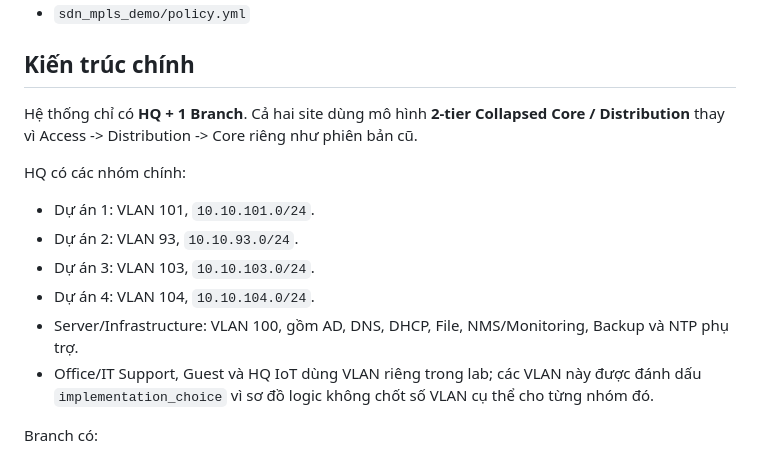
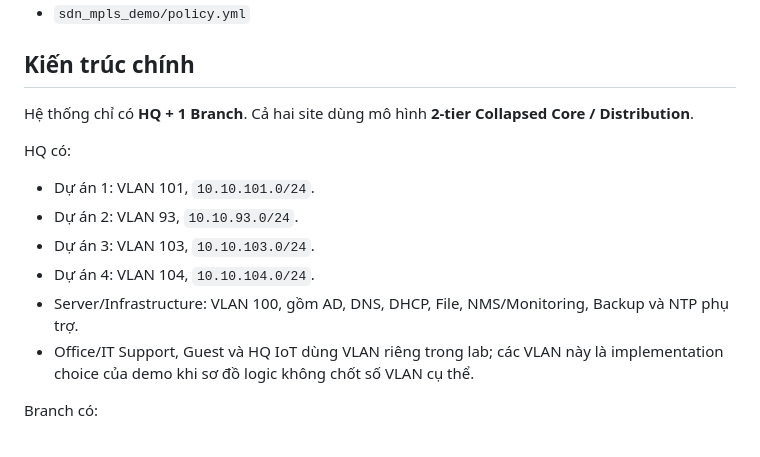
Before and after one commit to manhhuy795/CCH_Network, a Markdown page: docs/topology.md, the part around one of its changes. GitHub-like rendering.

```diff
--- a/docs/topology.md
+++ b/docs/topology.md
@@ -15,16 +15,16 @@ Source of truth dùng cho runtime và automation:
 
 ## Kiến trúc chính
 
-Hệ thống chỉ có **HQ + 1 Branch**. Cả hai site dùng mô hình **2-tier Collapsed Core / Distribution** thay vì Access -> Distribution -> Core riêng như phiên bản cũ.
+Hệ thống chỉ có **HQ + 1 Branch**. Cả hai site dùng mô hình **2-tier Collapsed Core / Distribution**.
 
-HQ có các nhóm chính:
+HQ có:
 
 - Dự án 1: VLAN 101, `10.10.101.0/24`.
 - Dự án 2: VLAN 93, `10.10.93.0/24`.
 - Dự án 3: VLAN 103, `10.10.103.0/24`.
 - Dự án 4: VLAN 104, `10.10.104.0/24`.
 - Server/Infrastructure: VLAN 100, gồm AD, DNS, DHCP, File, NMS/Monitoring, Backup và NTP phụ trợ.
-- Office/IT Support, Guest và HQ IoT dùng VLAN riêng trong lab; các VLAN này được đánh dấu `implementation_choice` vì sơ đồ logic không chốt số VLAN cụ thể cho từng nhóm đó.
+- Office/IT Support, Guest và HQ IoT dùng VLAN riêng trong lab; các VLAN này là implementation choice của demo khi sơ đồ logic không chốt số VLAN cụ thể.
 
 Branch có:
 
```
Also changed, not shown: other parts of docs/topology.md (+52 -26 lines).
